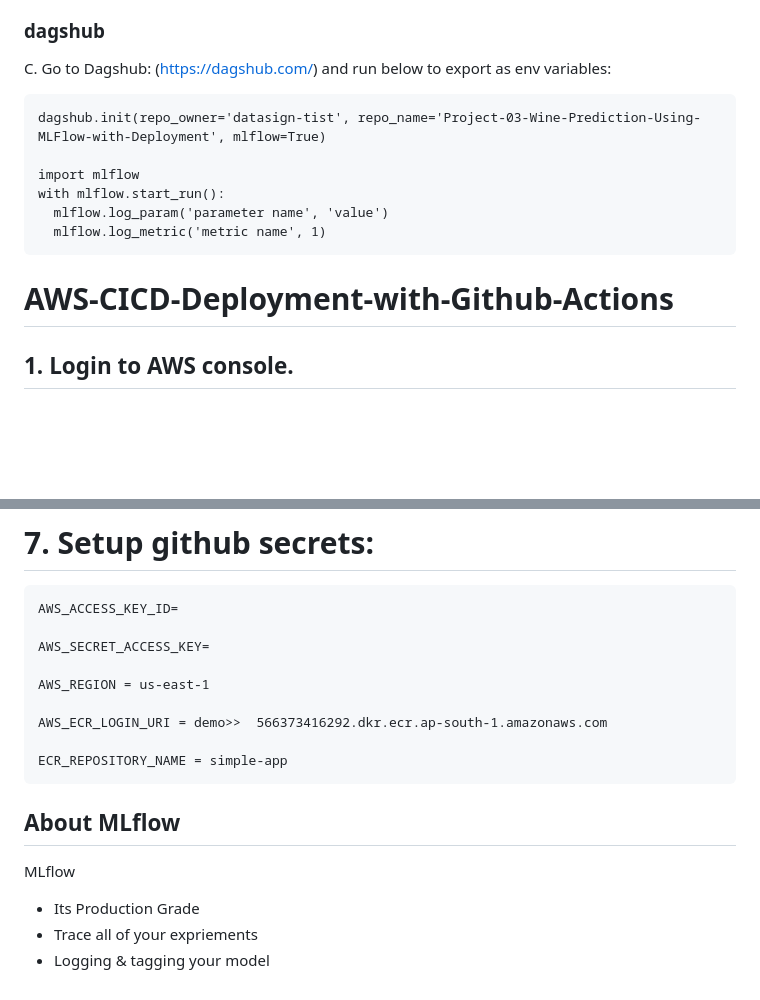
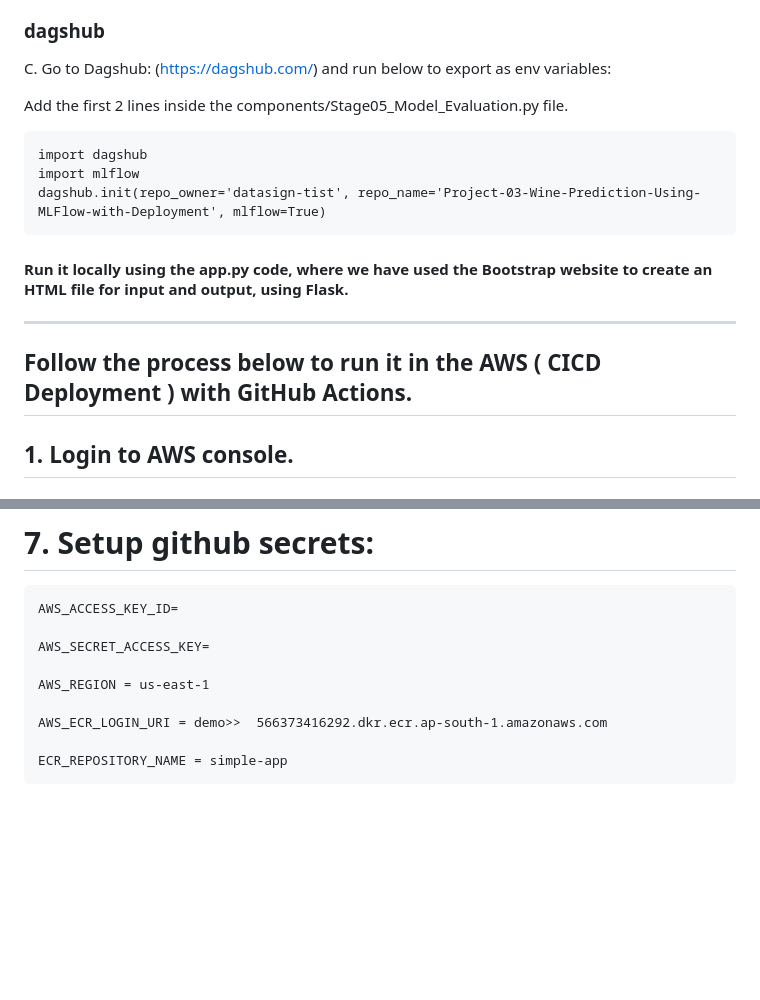
Before and after one commit to datasign-tist/Project-03-Wine-Prediction-Using-MLFlow-with-Deployment, a Markdown page: README.md, 2 parts joined by grey strips. GitHub-like rendering; blank space fills up the shorter version.

````diff
--- a/README.md
+++ b/README.md
@@ -67,16 +67,17 @@ B. mlflow ui
 ### dagshub
 C. Go to Dagshub: (https://dagshub.com/) and run below to export as env variables:
 
-``` import dagshub
+Add the first 2 lines inside the components/Stage05_Model_Evaluation.py file.
+
+```
+import dagshub
+import mlflow
 dagshub.init(repo_owner='datasign-tist', repo_name='Project-03-Wine-Prediction-Using-MLFlow-with-Deployment', mlflow=True)
+```
+#### Run it locally using the app.py code, where we have used the Bootstrap website to create an HTML file for input and output, using Flask.
+------------------------------------------------------------------------------------------------------------
 
-import mlflow
-with mlflow.start_run():
-  mlflow.log_param('parameter name', 'value')
-  mlflow.log_metric('metric name', 1)
-```
-
-# AWS-CICD-Deployment-with-Github-Actions
+## Follow the process below to run it in the AWS ( CICD Deployment ) with GitHub Actions.
 
 ## 1. Login to AWS console.
 
@@ -148,13 +149,3 @@ with mlflow.start_run():
     AWS_ECR_LOGIN_URI = demo>>  566373416292.dkr.ecr.ap-south-1.amazonaws.com
 
     ECR_REPOSITORY_NAME = simple-app
-
-
-
-
-## About MLflow
-MLflow
-
- - Its Production Grade
- - Trace all of your expriements
- - Logging & tagging your model
````
